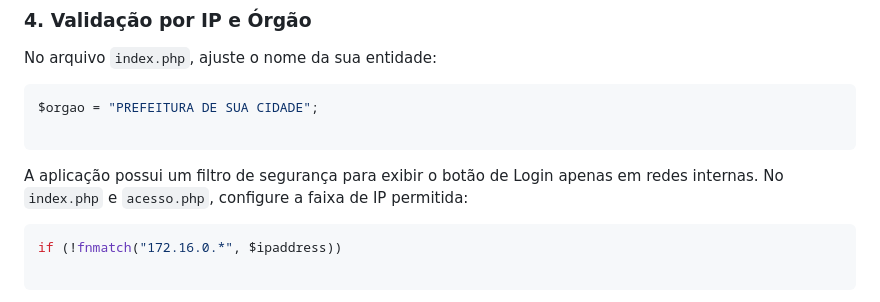
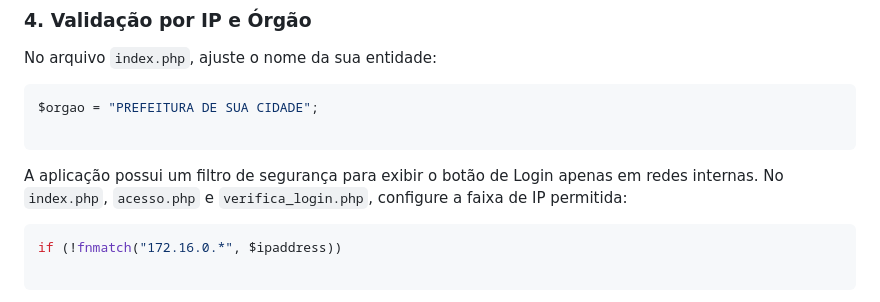
Before and after one commit to adrianolerner/lista-telefonica, a Markdown page: README.md, the part around one of its changes. GitHub-like rendering.

````diff
--- a/README.md
+++ b/README.md
@@ -91,7 +91,7 @@ $orgao = "PREFEITURA DE SUA CIDADE";
 
 ```
 
-A aplicação possui um filtro de segurança para exibir o botão de Login apenas em redes internas. No `index.php` e `acesso.php`, configure a faixa de IP permitida:
+A aplicação possui um filtro de segurança para exibir o botão de Login apenas em redes internas. No `index.php`, `acesso.php` e `verifica_login.php`, configure a faixa de IP permitida:
 
 ```php
 if (!fnmatch("172.16.0.*", $ipaddress))
````
Also changed, not shown: other parts of README.md (+6 -6 lines).
